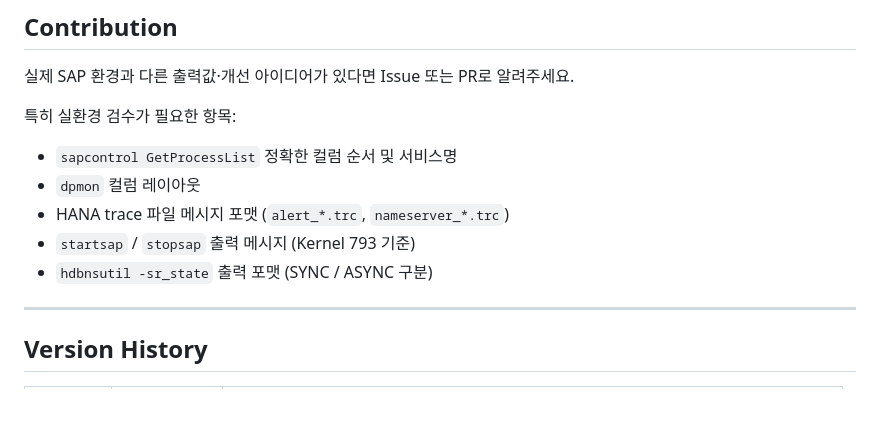
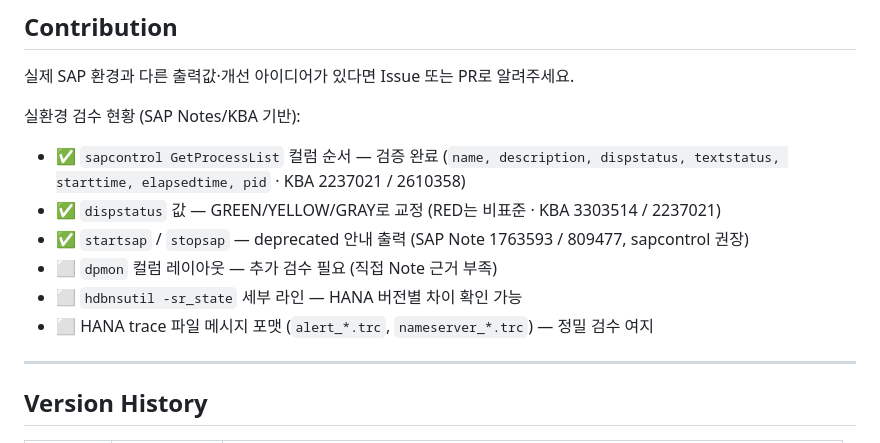
Before and after one commit to NewFeKim/sap-basis-lab, a Markdown page: README.md, the part around the change. Rendered like a GitHub page; blank space fills up the shorter version.

```diff
--- a/README.md
+++ b/README.md
@@ -232,13 +232,14 @@ This is a practical demonstration of **AI-assisted open-source maintainership**:
 
 실제 SAP 환경과 다른 출력값·개선 아이디어가 있다면 Issue 또는 PR로 알려주세요.
 
-특히 실환경 검수가 필요한 항목:
+실환경 검수 현황 (SAP Notes/KBA 기반):
 
-- `sapcontrol GetProcessList` 정확한 컬럼 순서 및 서비스명
-- `dpmon` 컬럼 레이아웃
-- HANA trace 파일 메시지 포맷 (`alert_*.trc`, `nameserver_*.trc`)
-- `startsap` / `stopsap` 출력 메시지 (Kernel 793 기준)
-- `hdbnsutil -sr_state` 출력 포맷 (SYNC / ASYNC 구분)
+- ✅ `sapcontrol GetProcessList` 컬럼 순서 — 검증 완료 (`name, description, dispstatus, textstatus, starttime, elapsedtime, pid` · KBA 2237021 / 2610358)
+- ✅ `dispstatus` 값 — GREEN/YELLOW/GRAY로 교정 (RED는 비표준 · KBA 3303514 / 2237021)
+- ✅ `startsap` / `stopsap` — deprecated 안내 출력 (SAP Note 1763593 / 809477, sapcontrol 권장)
+- ⬜ `dpmon` 컬럼 레이아웃 — 추가 검수 필요 (직접 Note 근거 부족)
+- ⬜ `hdbnsutil -sr_state` 세부 라인 — HANA 버전별 차이 확인 가능
+- ⬜ HANA trace 파일 메시지 포맷 (`alert_*.trc`, `nameserver_*.trc`) — 정밀 검수 여지
 
 ---
 
```
Also changed, not shown: CLAUDE.md (+8 -6 lines), SAVEPOINT.md (+24 -26 lines).
